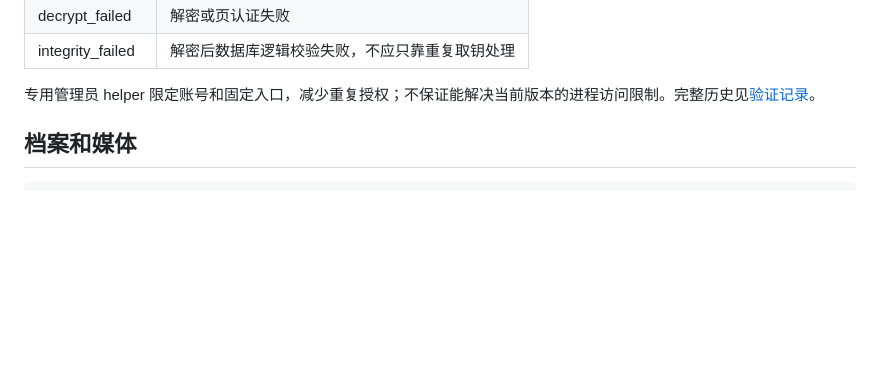
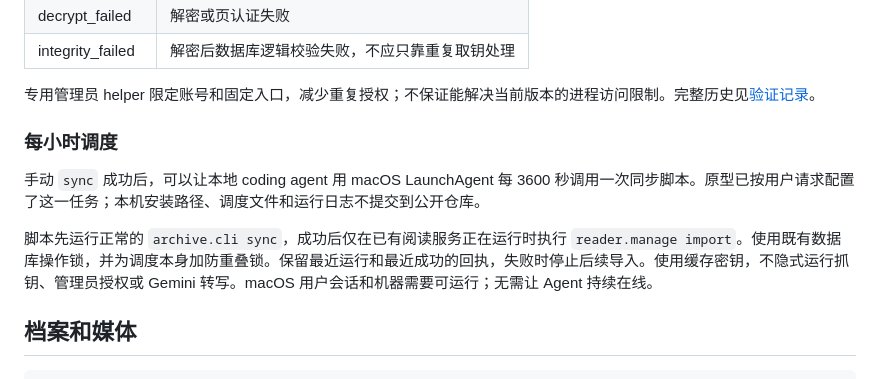
Before and after one commit to lixianglong1205/wechat-agent, a Markdown page: docs/prototype-workflow.md, the part around the change. Rendered like a GitHub page; blank space fills up the shorter version.

```diff
--- a/docs/prototype-workflow.md
+++ b/docs/prototype-workflow.md
@@ -47,6 +47,12 @@
 | integrity_failed | 解密后数据库逻辑校验失败，不应只靠重复取钥处理 |
 
 专用管理员 helper 限定账号和固定入口，减少重复授权；不保证能解决当前版本的进程访问限制。完整历史见[验证记录](verification.md)。
+
+### 每小时调度
+
+手动 `sync` 成功后，可以让本地 coding agent 用 macOS LaunchAgent 每 3600 秒调用一次同步脚本。原型已按用户请求配置了这一任务；本机安装路径、调度文件和运行日志不提交到公开仓库。
+
+脚本先运行正常的 `archive.cli sync`，成功后仅在已有阅读服务正在运行时执行 `reader.manage import`。使用既有数据库操作锁，并为调度本身加防重叠锁。保留最近运行和最近成功的回执，失败时停止后续导入。使用缓存密钥，不隐式运行抓钥、管理员授权或 Gemini 转写。macOS 用户会话和机器需要可运行；无需让 Agent 持续在线。
 
 ## 档案和媒体
 
```
Also changed, not shown: README.md (+7 -1 lines), README.zh-CN.md (+7 -1 lines).
